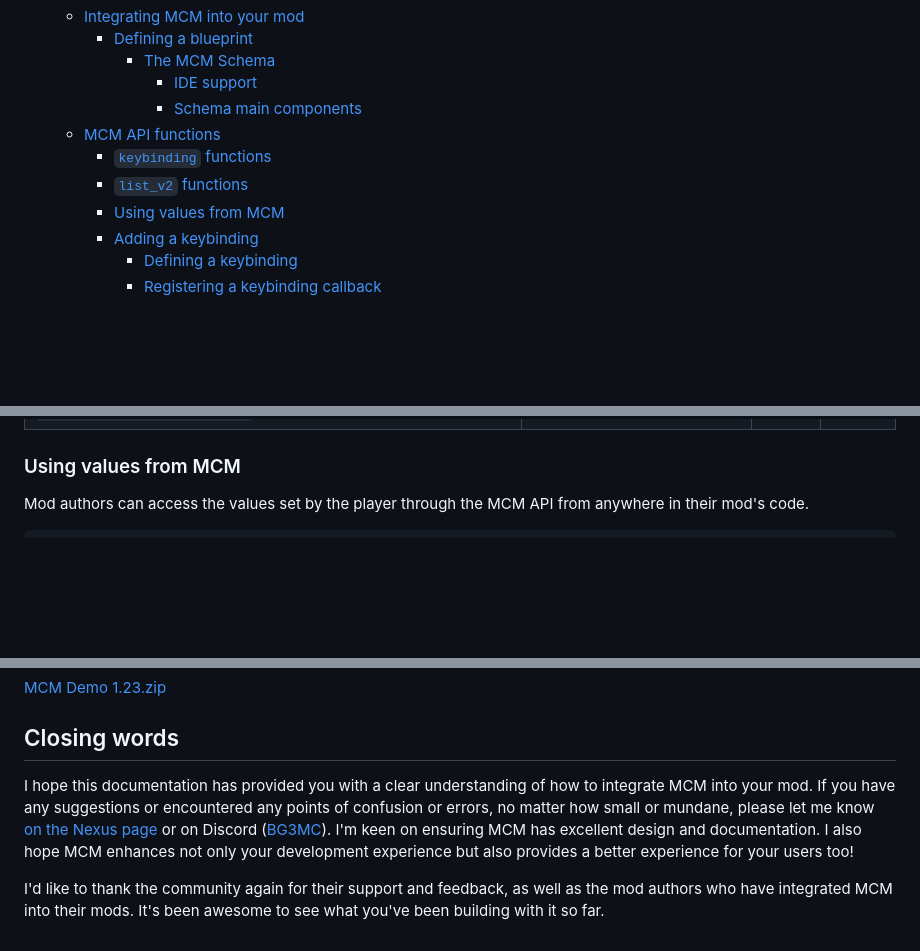
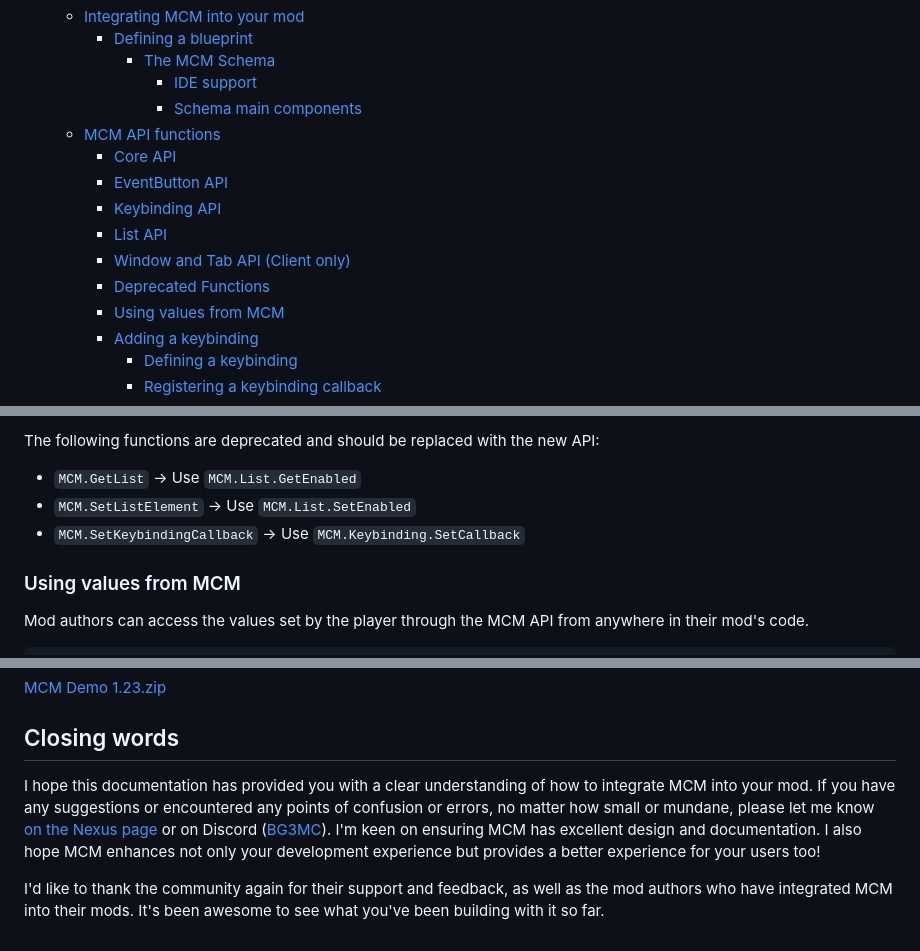
Before and after one commit to AtilioA/BG3-MCM, a Markdown page: wiki.md, 3 parts joined by grey strips. GitHub-like rendering; blank space fills up the shorter version.

```diff
--- a/wiki.md
+++ b/wiki.md
@@ -42,8 +42,12 @@ If you're interested in keybindings, see *[Adding a keybinding](#adding-a-keybin
         - [IDE support](#ide-support)
         - [Schema main components](#schema-main-components)
   - [MCM API functions](#mcm-api-functions)
-    - [`keybinding` functions](#keybinding-functions)
-    - [`list_v2` functions](#list_v2-functions)
+      - [Core API](#core-api)
+      - [EventButton API](#eventbutton-api)
+      - [Keybinding API](#keybinding-api)
+      - [List API](#list-api)
+      - [Window and Tab API (Client only)](#window-and-tab-api-client-only)
+      - [Deprecated Functions](#deprecated-functions)
     - [Using values from MCM](#using-values-from-mcm)
     - [Adding a keybinding](#adding-a-keybinding)
       - [Defining a keybinding](#defining-a-keybinding)
@@ -246,3 +282,8 @@ As of version 1.14+, MCM introduces a global `MCM` table (can be called anywhere
+The following functions are deprecated and should be replaced with the new API:
+
+- `MCM.GetList` → Use `MCM.List.GetEnabled`
+- `MCM.SetListElement` → Use `MCM.List.SetEnabled`
+- `MCM.SetKeybindingCallback` → Use `MCM.Keybinding.SetCallback`
 
 ### Using values from MCM
 
@@ -625,6 +666,6 @@ The demo below showcases the different types of config options that can be used
 
 ## Closing words
 
-I hope this documentation has provided you with a clear understanding of how to integrate MCM into your mod. If you have any suggestions or encountered any points of confusion or errors, no matter how small or mundane, please let me know [on the Nexus page](https://www.nexusmods.com/baldursgate3/mods/9162) or on Discord ([BG3MC](https://discord.com/invite/bg3mods)). I'm keen on ensuring MCM has excellent design and documentation. I also hope MCM enhances not only your development experience but also provides a better experience for your users too!
+I hope this documentation has provided you with a clear understanding of how to integrate MCM into your mod. If you have any suggestions or encountered any points of confusion or errors, no matter how small or mundane, please let me know [on the Nexus page](https://www.nexusmods.com/baldursgate3/mods/9162) or on Discord ([BG3MC](https://discord.com/invite/bg3mods)). I'm keen on ensuring MCM has excellent design and documentation. I also hope MCM enhances not only your development experience but provides a better experience for your users too!
 
 I'd like to thank the community again for their support and feedback, as well as the mod authors who have integrated MCM into their mods. It's been awesome to see what you've been building with it so far.
```
Also changed, not shown: other parts of wiki.md (+40 -8 lines).
